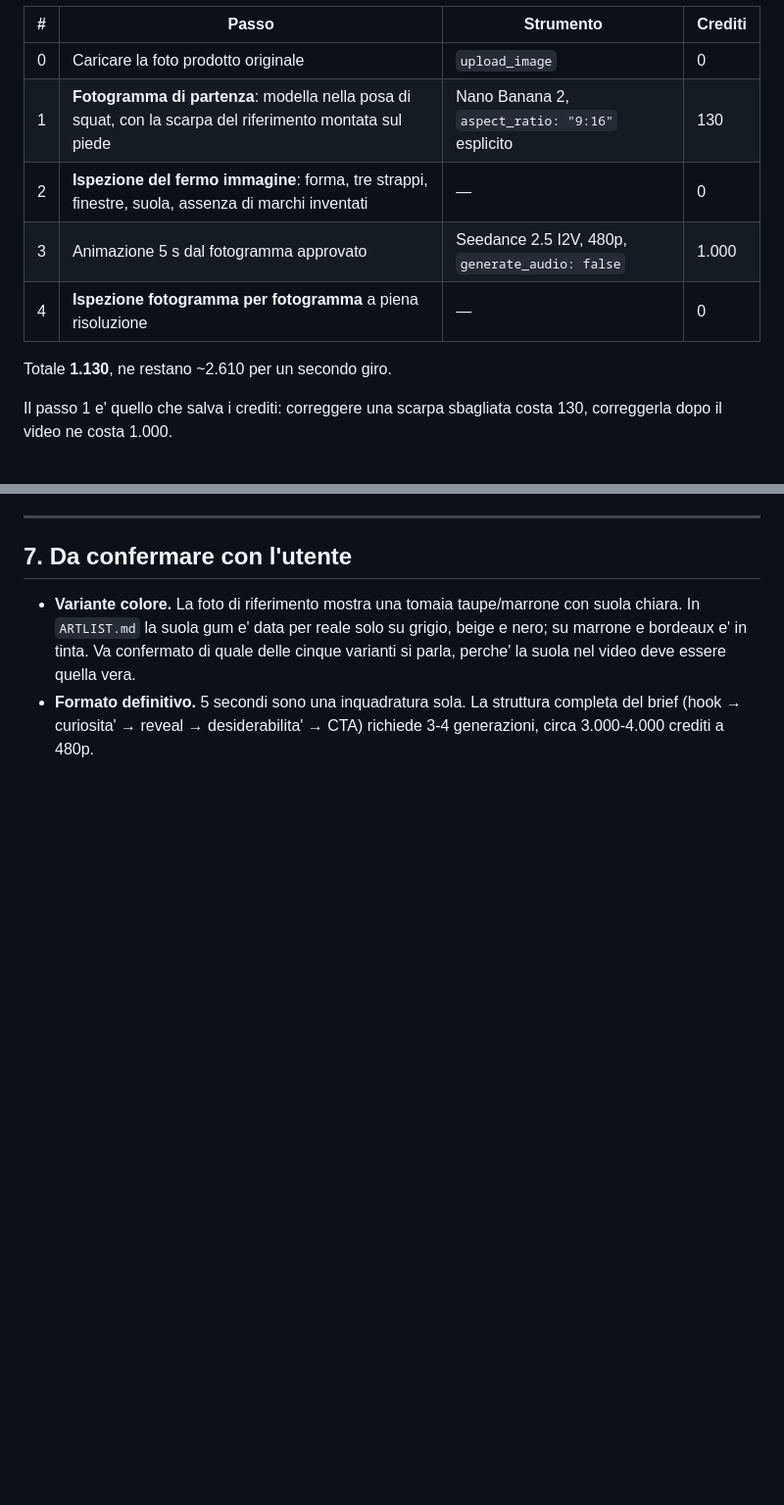
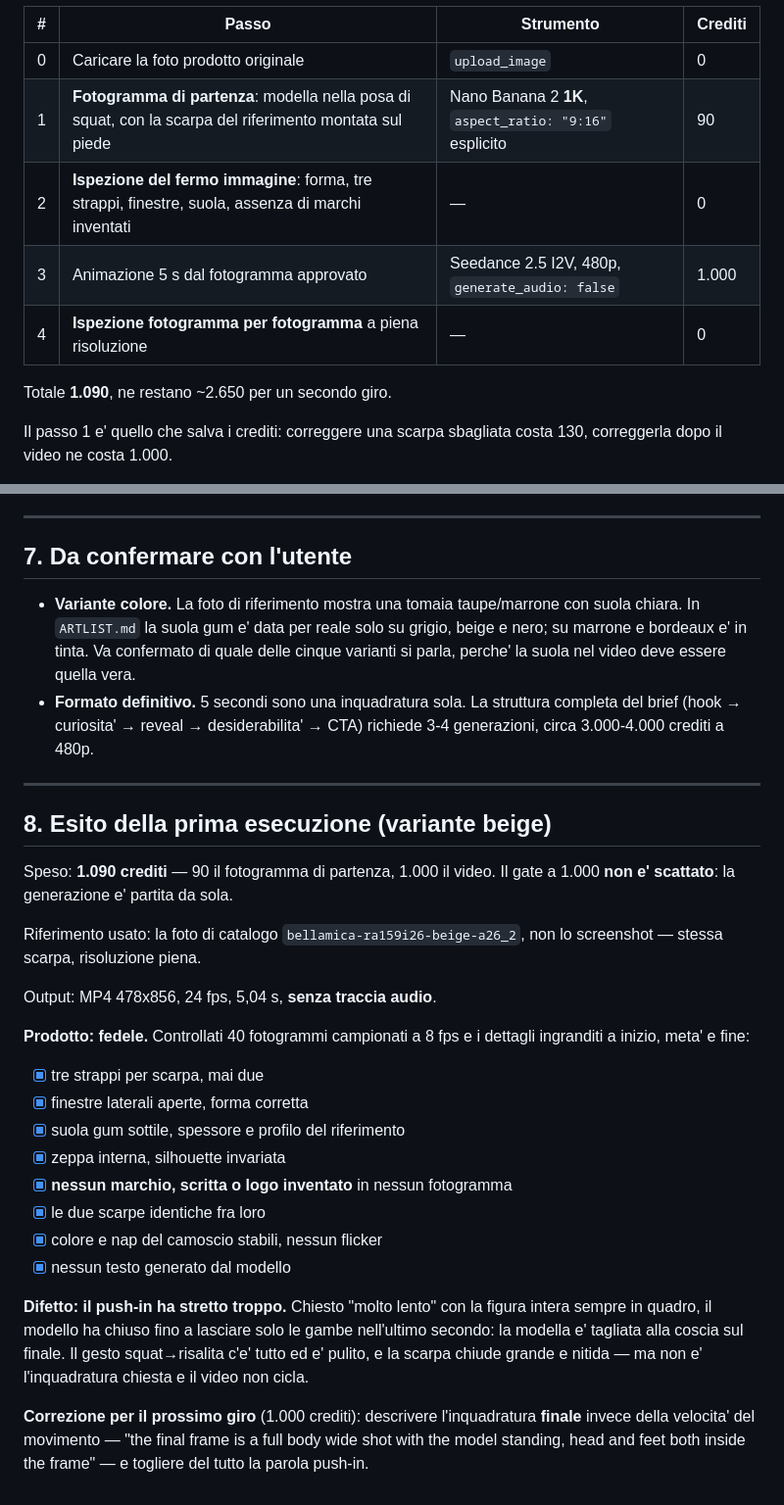
Before and after one commit to megagiov/ginevra, a Markdown page: video-prodotto/spot-squat-5s.md, 2 parts joined by grey strips. Shown at 98% size. GitHub-like rendering; blank space fills up the shorter version.

```diff
--- a/video-prodotto/spot-squat-5s.md
+++ b/video-prodotto/spot-squat-5s.md
@@ -45,12 +45,12 @@ reinventa di piu'.
 | # | Passo | Strumento | Crediti |
 |---|---|---|---|
 | 0 | Caricare la foto prodotto originale | `upload_image` | 0 |
-| 1 | **Fotogramma di partenza**: modella nella posa di squat, con la scarpa del riferimento montata sul piede | Nano Banana 2, `aspect_ratio: "9:16"` esplicito | 130 |
+| 1 | **Fotogramma di partenza**: modella nella posa di squat, con la scarpa del riferimento montata sul piede | Nano Banana 2 **1K**, `aspect_ratio: "9:16"` esplicito | 90 |
 | 2 | **Ispezione del fermo immagine**: forma, tre strappi, finestre, suola, assenza di marchi inventati | — | 0 |
 | 3 | Animazione 5 s dal fotogramma approvato | Seedance 2.5 I2V, 480p, `generate_audio: false` | 1.000 |
 | 4 | **Ispezione fotogramma per fotogramma** a piena risoluzione | — | 0 |
 
-Totale **1.130**, ne restano ~2.610 per un secondo giro.
+Totale **1.090**, ne restano ~2.650 per un secondo giro.
 
 Il passo 1 e' quello che salva i crediti: correggere una scarpa sbagliata costa
 130, correggerla dopo il video ne costa 1.000.
@@ -198,3 +198,38 @@ volte su tre. Il controllo a video e' obbligatorio comunque.
 - **Formato definitivo.** 5 secondi sono una inquadratura sola. La struttura
   completa del brief (hook → curiosita' → reveal → desiderabilita' → CTA)
   richiede 3-4 generazioni, circa 3.000-4.000 crediti a 480p.
+
+---
+
+## 8. Esito della prima esecuzione (variante beige)
+
+Speso: **1.090 crediti** — 90 il fotogramma di partenza, 1.000 il video.
+Il gate a 1.000 **non e' scattato**: la generazione e' partita da sola.
+
+Riferimento usato: la foto di catalogo `bellamica-ra159i26-beige-a26_2`, non lo
+screenshot — stessa scarpa, risoluzione piena.
+
+Output: MP4 478x856, 24 fps, 5,04 s, **senza traccia audio**.
+
+**Prodotto: fedele.** Controllati 40 fotogrammi campionati a 8 fps e i dettagli
+ingranditi a inizio, meta' e fine:
+
+- [x] tre strappi per scarpa, mai due
+- [x] finestre laterali aperte, forma corretta
+- [x] suola gum sottile, spessore e profilo del riferimento
+- [x] zeppa interna, silhouette invariata
+- [x] **nessun marchio, scritta o logo inventato** in nessun fotogramma
+- [x] le due scarpe identiche fra loro
+- [x] colore e nap del camoscio stabili, nessun flicker
+- [x] nessun testo generato dal modello
+
+**Difetto: il push-in ha stretto troppo.** Chiesto "molto lento" con la figura
+intera sempre in quadro, il modello ha chiuso fino a lasciare solo le gambe
+nell'ultimo secondo: la modella e' tagliata alla coscia sul finale. Il gesto
+squat→risalita c'e' tutto ed e' pulito, e la scarpa chiude grande e nitida —
+ma non e' l'inquadratura chiesta e il video non cicla.
+
+**Correzione per il prossimo giro** (1.000 crediti): descrivere l'inquadratura
+**finale** invece della velocita' del movimento — "the final frame is a full
+body wide shot with the model standing, head and feet both inside the frame" —
+e togliere del tutto la parola push-in.
```
Also changed, not shown: video-prodotto/ARTLIST.md (+20 -3 lines).
